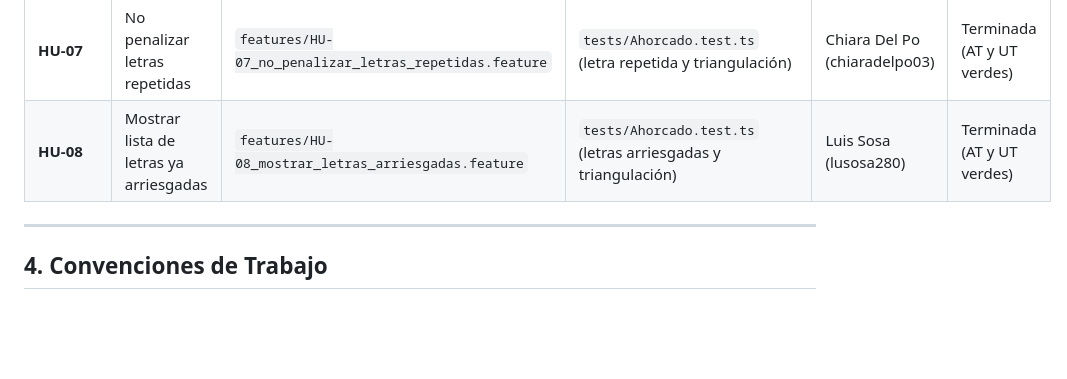
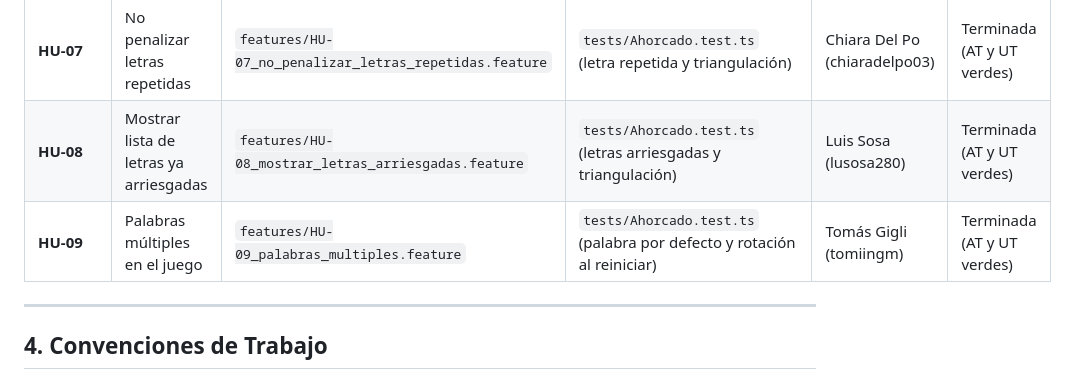
Before and after one commit to chiaradelpo03/Metodologias-Agiles-Grupo4, a Markdown page: NOTES.md, the part around the change. Rendered like a GitHub page; blank space fills up the shorter version.

Commit message:
DOCS: registrar trazabilidad de HU-09 en NOTES.md

```diff
--- a/NOTES.md
+++ b/NOTES.md
@@ -36,6 +36,7 @@ Este documento registra la trazabilidad entre **Historias de Usuario**, **Criter
 | **HU-06** | Reiniciar partida con botón "Jugar de nuevo" | `features/HU-06_reiniciar_partida.feature` | `tests/Ahorcado.test.ts (reiniciar intentos, limpiar palabra y triangulación)` | Isabella Andriollo (isabellaand) | Terminada (AT y UT verdes) |
 | **HU-07** | No penalizar letras repetidas | `features/HU-07_no_penalizar_letras_repetidas.feature` | `tests/Ahorcado.test.ts` (letra repetida y triangulación) | Chiara Del Po (chiaradelpo03) | Terminada (AT y UT verdes) |
 | **HU-08** | Mostrar lista de letras ya arriesgadas | `features/HU-08_mostrar_letras_arriesgadas.feature` | `tests/Ahorcado.test.ts` (letras arriesgadas y triangulación) | Luis Sosa (lusosa280) | Terminada (AT y UT verdes) |
+| **HU-09** | Palabras múltiples en el juego | `features/HU-09_palabras_multiples.feature` | `tests/Ahorcado.test.ts` (palabra por defecto y rotación al reiniciar) | Tomás Gigli (tomiingm) | Terminada (AT y UT verdes) |
 
 ---
 
```
